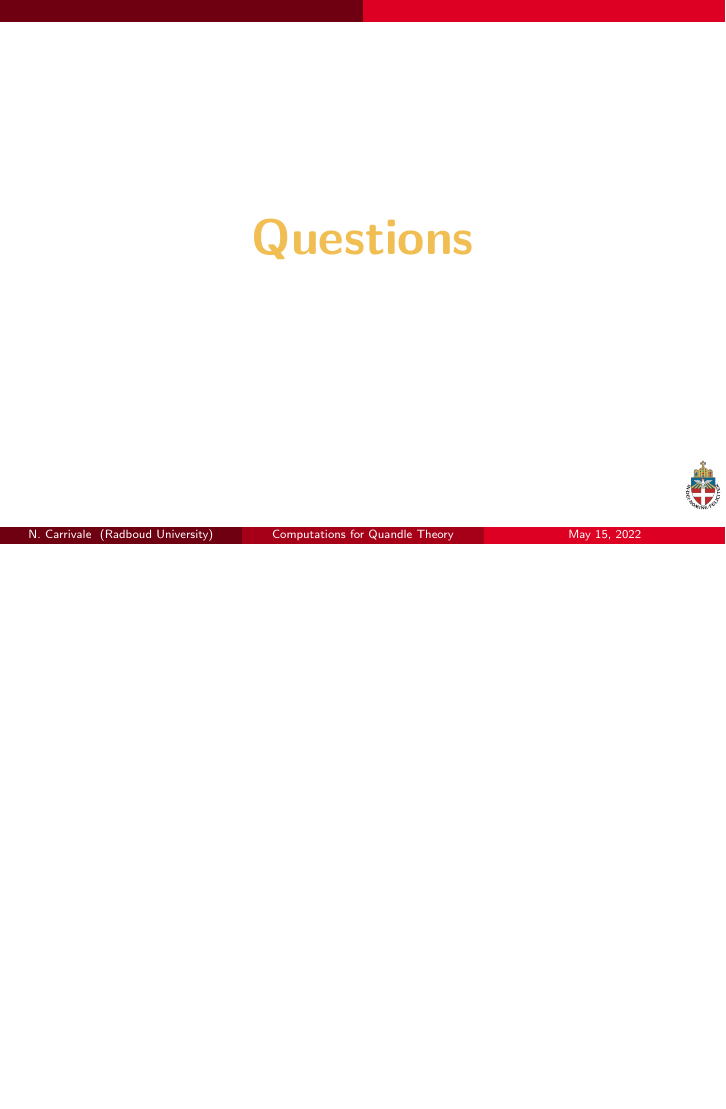
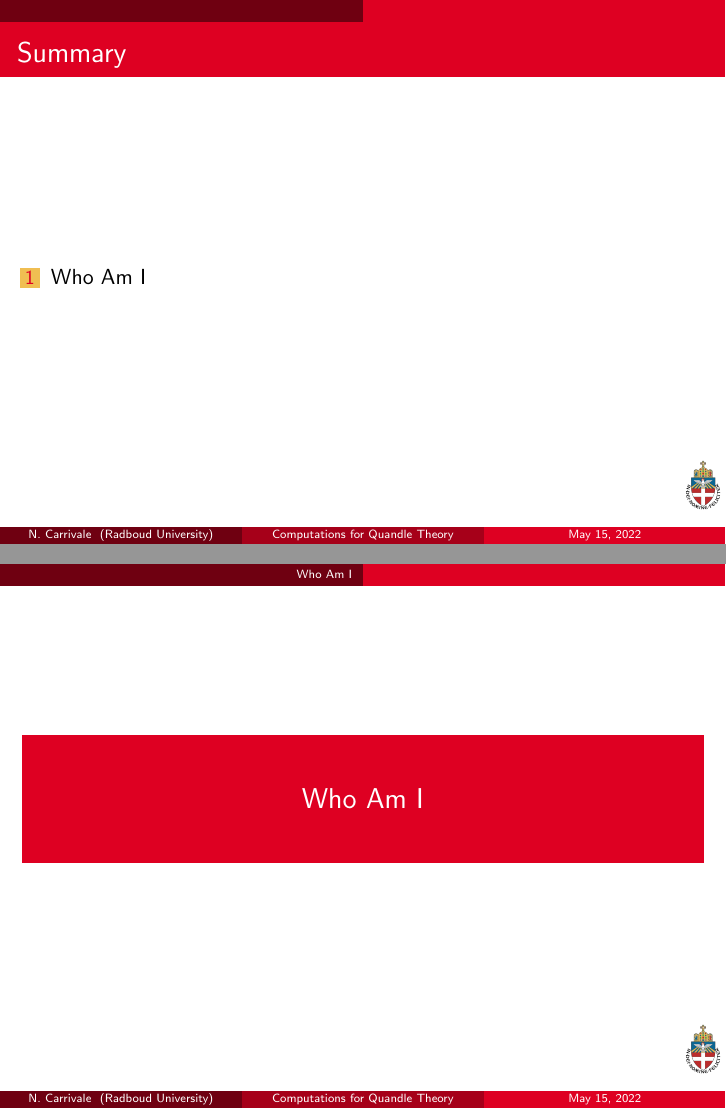
Before and after one commit to Ingolfurinn/QuandleRUN-Thesis, LaTeX slides (Seminar-May 26th/main.tex, which reads Seminar-May 26th/Presentation.tex): page 3 of 4 before the commit and pages 2 and 3 of 6 after it, the two joined at a grey line, the shorter picture padded with empty space. Compiled offline with pdfLaTeX.

Commit message:
Updates from Overleaf

```diff
--- a/Seminar-May 26th/Presentation.tex
+++ b/Seminar-May 26th/Presentation.tex
@@ -0,0 +1,11 @@
+\section{Who Am I}
+ \frame{\sectionpage}
+
+
+\begin{frame}{Who Am I}
+I am Niccolò Carrivale.\newline
+I will be 22 years old in 2 days.\newline
+I study Computer Science in Nijmegen, at Radboud University.\newline
+
+
+\end{frame}
```
Also changed, not shown: Seminar-May 26th/Abstract.tex (+1 -1 lines), Seminar-May 26th/main.tex (+1 -1 lines).
